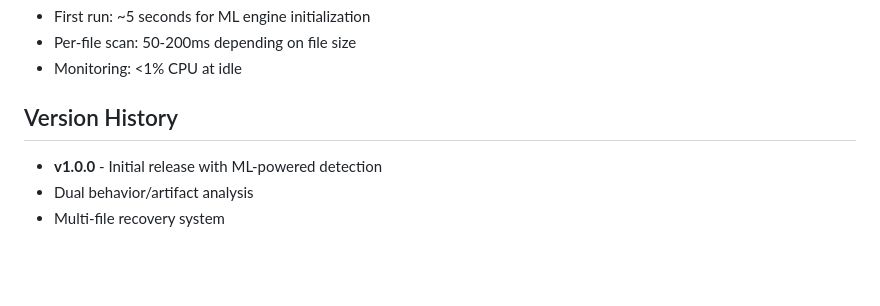
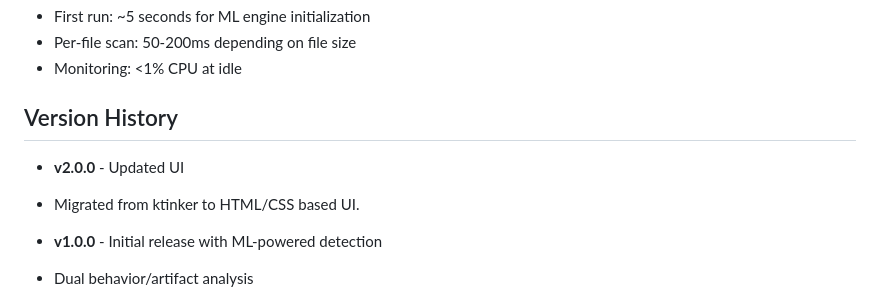
Before and after one commit to hephaestusboy/rdefender_final, a Markdown page: README.md, the part around the change. Drawn GitHub-style; blank space fills up the shorter version.

```diff
--- a/README.md
+++ b/README.md
@@ -195,6 +195,8 @@ If you encounter issues:
 - Monitoring: <1% CPU at idle
 
 ## Version History
+- **v2.0.0** - Updated UI
+- Migrated from ktinker to HTML/CSS based UI.
 
 - **v1.0.0** - Initial release with ML-powered detection
 - Dual behavior/artifact analysis
```
